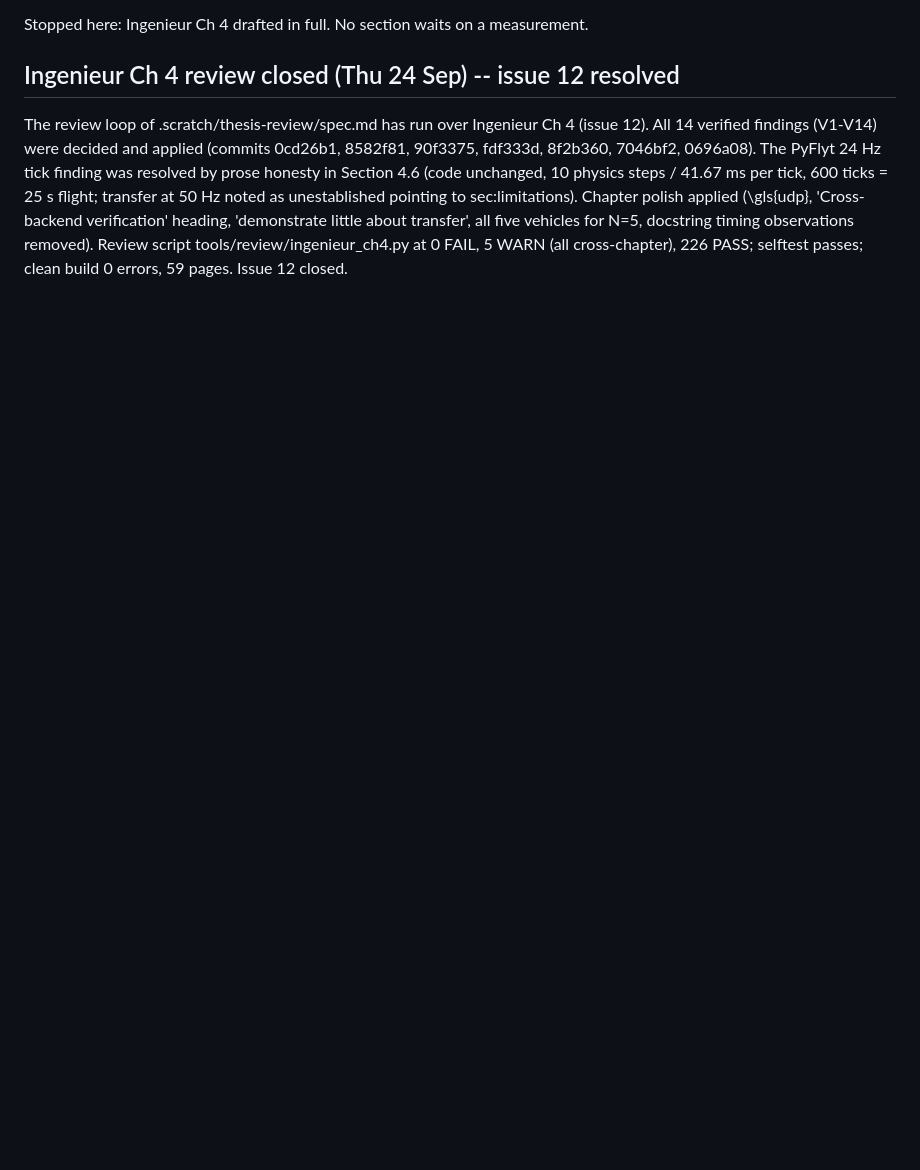
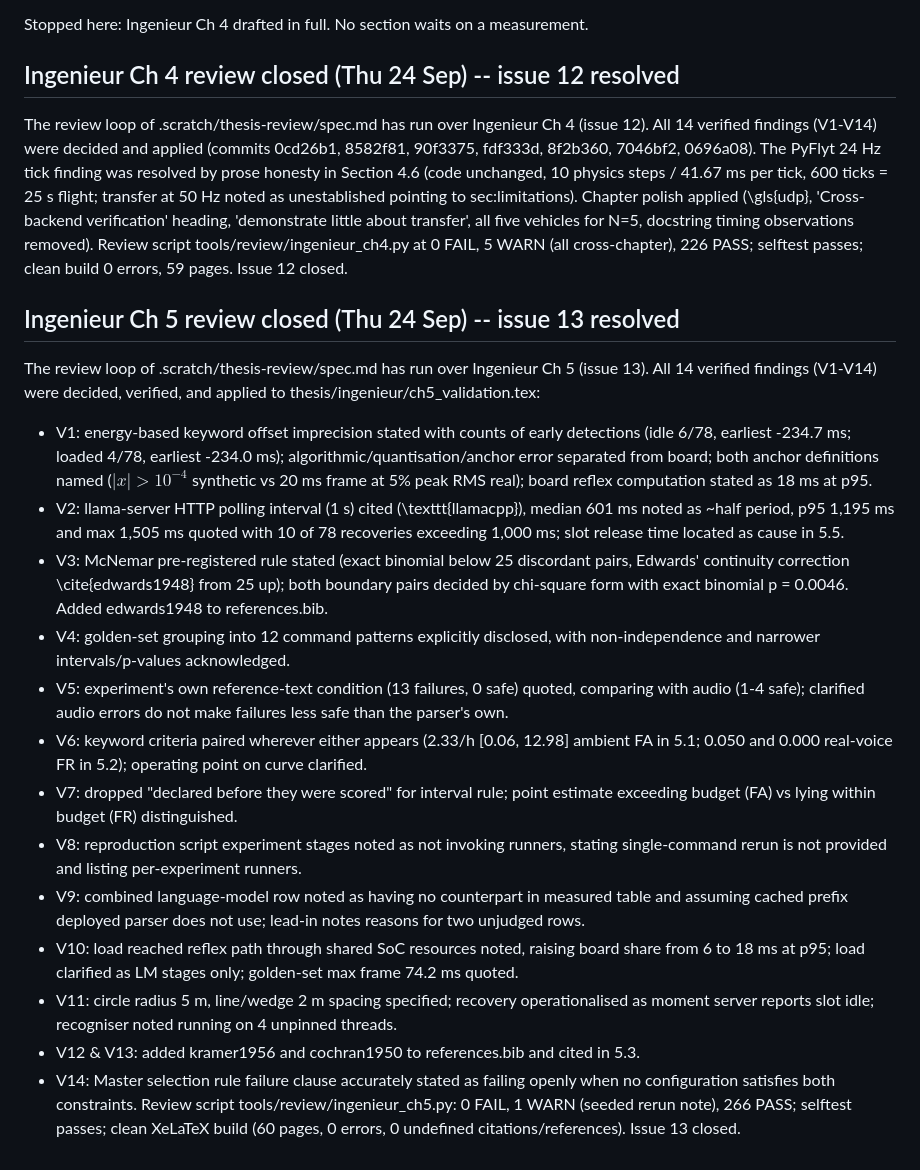
Before and after one commit to TayebKahia/voice-swarm-edge-, a Markdown page: .scratch/sprint-pfe/STATE.md, the part around the change. GitHub-like rendering; blank space fills up the shorter version.

Commit message:
docs(review): issue 13 closed -- findings V1-V14 applied and verified for Ingenieur Ch5
Issue 13 (Ingenieur Ch5 Validation review) closed following the review loop of
.scratch/thesis-review/spec.md:
- All 14 verified findings (V1-V14) decided, applied in thesis/ingenieur/ch5_validation.tex,
  and verified by tools/review/ingenieur_ch5.py (266 PASS, 1 WARN on seeded rerun point, 0 FAIL).
- Selftest passed (all planted errors caught).
- XeLaTeX build verified clean (60 pages, 0 errors, 0 undefined citations/references).
- STATE.md and issue 13 records updated to closed.

```diff
--- a/.scratch/sprint-pfe/STATE.md
+++ b/.scratch/sprint-pfe/STATE.md
@@ -1933,3 +1933,21 @@ pointing to sec:limitations). Chapter polish applied (\gls{udp}, 'Cross-backend
 'demonstrate little about transfer', all five vehicles for N=5, docstring timing observations removed).
 Review script tools/review/ingenieur_ch4.py at 0 FAIL, 5 WARN (all cross-chapter), 226 PASS; selftest
 passes; clean build 0 errors, 59 pages. Issue 12 closed.
+
+## Ingenieur Ch 5 review closed (Thu 24 Sep) -- issue 13 resolved
+The review loop of .scratch/thesis-review/spec.md has run over Ingenieur Ch 5 (issue 13).
+All 14 verified findings (V1-V14) were decided, verified, and applied to thesis/ingenieur/ch5_validation.tex:
+- V1: energy-based keyword offset imprecision stated with counts of early detections (idle 6/78, earliest -234.7 ms; loaded 4/78, earliest -234.0 ms); algorithmic/quantisation/anchor error separated from board; both anchor definitions named ($|x| > 10^{-4}$ synthetic vs 20 ms frame at 5% peak RMS real); board reflex computation stated as 18 ms at p95.
+- V2: llama-server HTTP polling interval (1 s) cited (\texttt{llamacpp}), median 601 ms noted as ~half period, p95 1,195 ms and max 1,505 ms quoted with 10 of 78 recoveries exceeding 1,000 ms; slot release time located as cause in 5.5.
+- V3: McNemar pre-registered rule stated (exact binomial below 25 discordant pairs, Edwards' continuity correction \cite{edwards1948} from 25 up); both boundary pairs decided by chi-square form with exact binomial p = 0.0046. Added edwards1948 to references.bib.
+- V4: golden-set grouping into 12 command patterns explicitly disclosed, with non-independence and narrower intervals/p-values acknowledged.
+- V5: experiment's own reference-text condition (13 failures, 0 safe) quoted, comparing with audio (1-4 safe); clarified audio errors do not make failures less safe than the parser's own.
+- V6: keyword criteria paired wherever either appears (2.33/h [0.06, 12.98] ambient FA in 5.1; 0.050 and 0.000 real-voice FR in 5.2); operating point on curve clarified.
+- V7: dropped "declared before they were scored" for interval rule; point estimate exceeding budget (FA) vs lying within budget (FR) distinguished.
+- V8: reproduction script experiment stages noted as not invoking runners, stating single-command rerun is not provided and listing per-experiment runners.
+- V9: combined language-model row noted as having no counterpart in measured table and assuming cached prefix deployed parser does not use; lead-in notes reasons for two unjudged rows.
+- V10: load reached reflex path through shared SoC resources noted, raising board share from 6 to 18 ms at p95; load clarified as LM stages only; golden-set max frame 74.2 ms quoted.
+- V11: circle radius 5 m, line/wedge 2 m spacing specified; recovery operationalised as moment server reports slot idle; recogniser noted running on 4 unpinned threads.
+- V12 & V13: added kramer1956 and cochran1950 to references.bib and cited in 5.3.
+- V14: Master selection rule failure clause accurately stated as failing openly when no configuration satisfies both constraints.
+Review script tools/review/ingenieur_ch5.py: 0 FAIL, 1 WARN (seeded rerun note), 266 PASS; selftest passes; clean XeLaTeX build (60 pages, 0 errors, 0 undefined citations/references). Issue 13 closed.
```
Also changed, not shown: 2 other files.
